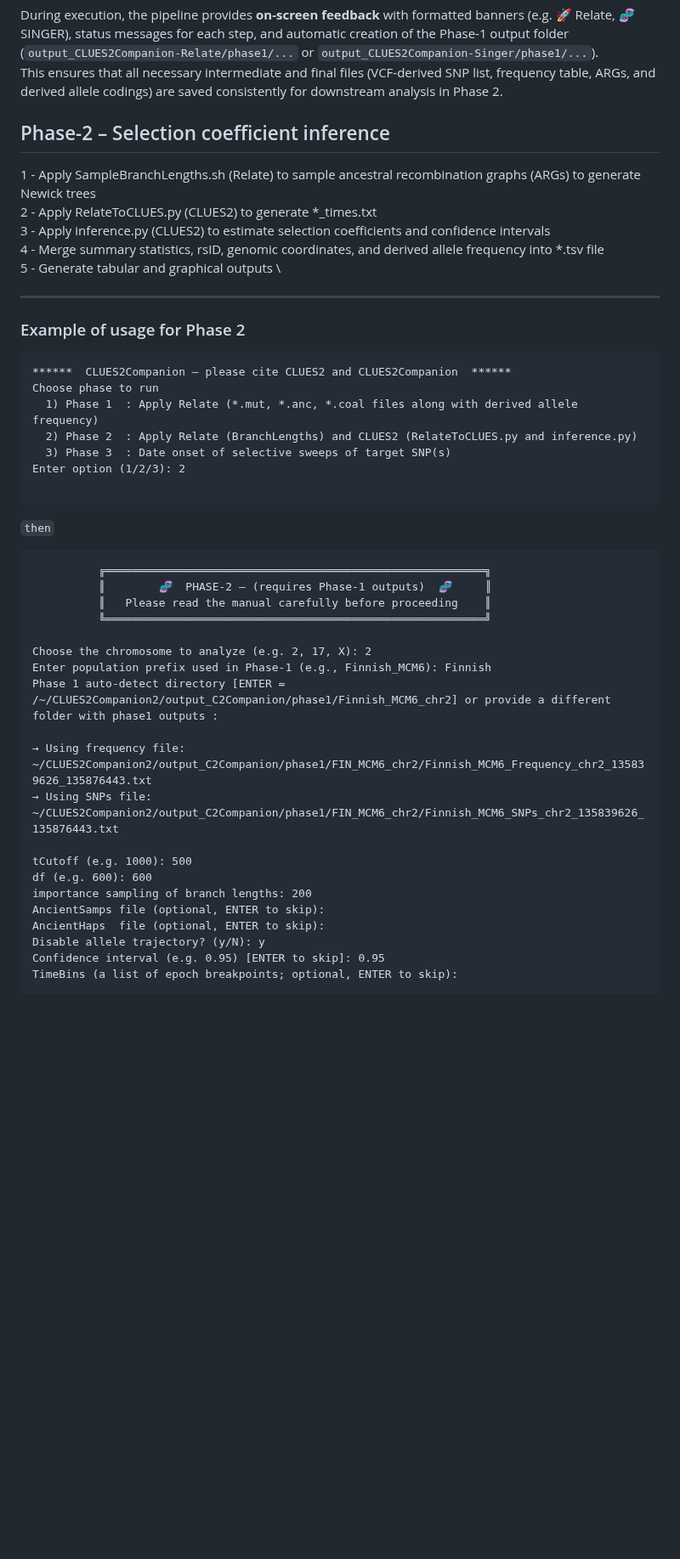
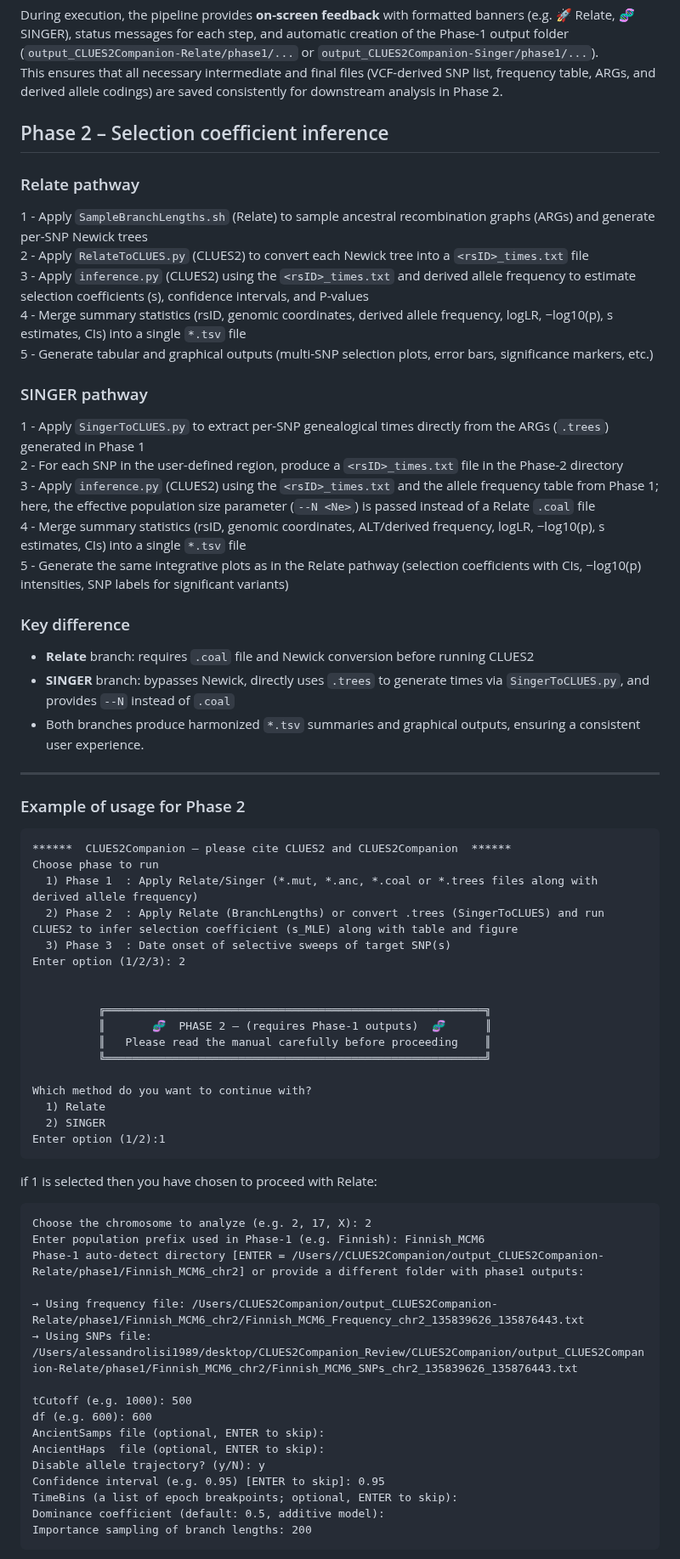
Before and after one commit to alisi1989/CLUES2-Companion, a Markdown page: README.md, the part around one of its changes. Shown at 85% size. Drawn GitHub-style; blank space fills up the shorter version.

````diff
--- a/README.md
+++ b/README.md
@@ -377,13 +377,26 @@ This ensures that all necessary intermediate and final files (VCF-derived SNP li
 
 <a name="Phase2"></a>
 
-## Phase-2 – Selection coefficient inference
+## Phase 2 – Selection coefficient inference
 
-1 - Apply SampleBranchLengths.sh (Relate) to sample ancestral recombination graphs (ARGs) to generate Newick trees \
-2 - Apply RelateToCLUES.py (CLUES2) to generate *_times.txt \
-3 - Apply inference.py (CLUES2) to estimate selection coefficients and confidence intervals \
-4 - Merge summary statistics, rsID, genomic coordinates, and derived allele frequency into *.tsv file \
-5 - Generate tabular and graphical outputs \
+### Relate pathway
+1 - Apply `SampleBranchLengths.sh` (Relate) to sample ancestral recombination graphs (ARGs) and generate per-SNP Newick trees
+2 - Apply `RelateToCLUES.py` (CLUES2) to convert each Newick tree into a `<rsID>_times.txt` file
+3 - Apply `inference.py` (CLUES2) using the `<rsID>_times.txt` and derived allele frequency to estimate selection coefficients (s), confidence intervals, and P-values
+4 - Merge summary statistics (rsID, genomic coordinates, derived allele frequency, logLR, −log10(p), s estimates, CIs) into a single `*.tsv` file
+5 - Generate tabular and graphical outputs (multi-SNP selection plots, error bars, significance markers, etc.)
+
+### SINGER pathway
+1 - Apply `SingerToCLUES.py` to extract per-SNP genealogical times directly from the ARGs (`.trees`) generated in Phase 1
+2 - For each SNP in the user-defined region, produce a `<rsID>_times.txt` file in the Phase-2 directory
+3 - Apply `inference.py` (CLUES2) using the `<rsID>_times.txt` and the allele frequency table from Phase 1; here, the effective population size parameter (`--N <Ne>`) is passed instead of a Relate `.coal` file
+4 - Merge summary statistics (rsID, genomic coordinates, ALT/derived frequency, logLR, −log10(p), s estimates, CIs) into a single `*.tsv` file
+5 - Generate the same integrative plots as in the Relate pathway (selection coefficients with CIs, −log10(p) intensities, SNP labels for significant variants)
+
+### Key difference
+- **Relate** branch: requires `.coal` file and Newick conversion before running CLUES2
+- **SINGER** branch: bypasses Newick, directly uses `.trees` to generate times via `SingerToCLUES.py`, and provides `--N` instead of `.coal`
+- Both branches produce harmonized `*.tsv` summaries and graphical outputs, ensuring a consistent user experience.
 
 ---
 
@@ -392,35 +405,40 @@ This ensures that all necessary intermediate and final files (VCF-derived SNP li
 ```
 ******  CLUES2Companion – please cite CLUES2 and CLUES2Companion  ******
 Choose phase to run
-  1) Phase 1  : Apply Relate (*.mut, *.anc, *.coal files along with derived allele frequency)
-  2) Phase 2  : Apply Relate (BranchLengths) and CLUES2 (RelateToCLUES.py and inference.py)
+  1) Phase 1  : Apply Relate/Singer (*.mut, *.anc, *.coal or *.trees files along with derived allele frequency)
+  2) Phase 2  : Apply Relate (BranchLengths) or convert .trees (SingerToCLUES) and run CLUES2 to infer selection coefficient (s_MLE) along with table and figure
   3) Phase 3  : Date onset of selective sweeps of target SNP(s)
 Enter option (1/2/3): 2
 
-```
 
-`then`
-
-```
           ╔═════════════════════════════════════════════════════════╗
-          ║        🧬  PHASE-2 – (requires Phase‑1 outputs)  🧬     ║
+          ║       🧬  PHASE 2 – (requires Phase-1 outputs)  🧬      ║
           ║   Please read the manual carefully before proceeding    ║
           ╚═════════════════════════════════════════════════════════╝
 
+Which method do you want to continue with?
+  1) Relate
+  2) SINGER
+Enter option (1/2):1
+```
+if 1 is selected then you have chosen to proceed with Relate:
+
+```
 Choose the chromosome to analyze (e.g. 2, 17, X): 2
-Enter population prefix used in Phase‑1 (e.g., Finnish_MCM6): Finnish
-Phase 1 auto-detect directory [ENTER = /~/CLUES2Companion2/output_C2Companion/phase1/Finnish_MCM6_chr2] or provide a different folder with phase1 outputs :
+Enter population prefix used in Phase-1 (e.g. Finnish): Finnish_MCM6
+Phase-1 auto-detect directory [ENTER = /Users//CLUES2Companion/output_CLUES2Companion-Relate/phase1/Finnish_MCM6_chr2] or provide a different folder with phase1 outputs:
 
-→ Using frequency file: ~/CLUES2Companion2/output_C2Companion/phase1/FIN_MCM6_chr2/Finnish_MCM6_Frequency_chr2_135839626_135876443.txt
-→ Using SNPs file: ~/CLUES2Companion2/output_C2Companion/phase1/FIN_MCM6_chr2/Finnish_MCM6_SNPs_chr2_135839626_135876443.txt
+→ Using frequency file: /Users/CLUES2Companion/output_CLUES2Companion-Relate/phase1/Finnish_MCM6_chr2/Finnish_MCM6_Frequency_chr2_135839626_135876443.txt
+→ Using SNPs file: /Users/alessandrolisi1989/desktop/CLUES2Companion_Review/CLUES2Companion/output_CLUES2Companion-Relate/phase1/Finnish_MCM6_chr2/Finnish_MCM6_SNPs_chr2_135839626_135876443.txt
 
 tCutoff (e.g. 1000): 500
 df (e.g. 600): 600
-importance sampling of branch lengths: 200
 AncientSamps file (optional, ENTER to skip):
 AncientHaps  file (optional, ENTER to skip):
 Disable allele trajectory? (y/N): y
 Confidence interval (e.g. 0.95) [ENTER to skip]: 0.95
 TimeBins (a list of epoch breakpoints; optional, ENTER to skip):
+Dominance coefficient (default: 0.5, additive model):
+Importance sampling of branch lengths: 200
 ```
 
````
Also changed, not shown: other parts of README.md (+75 -27 lines).
